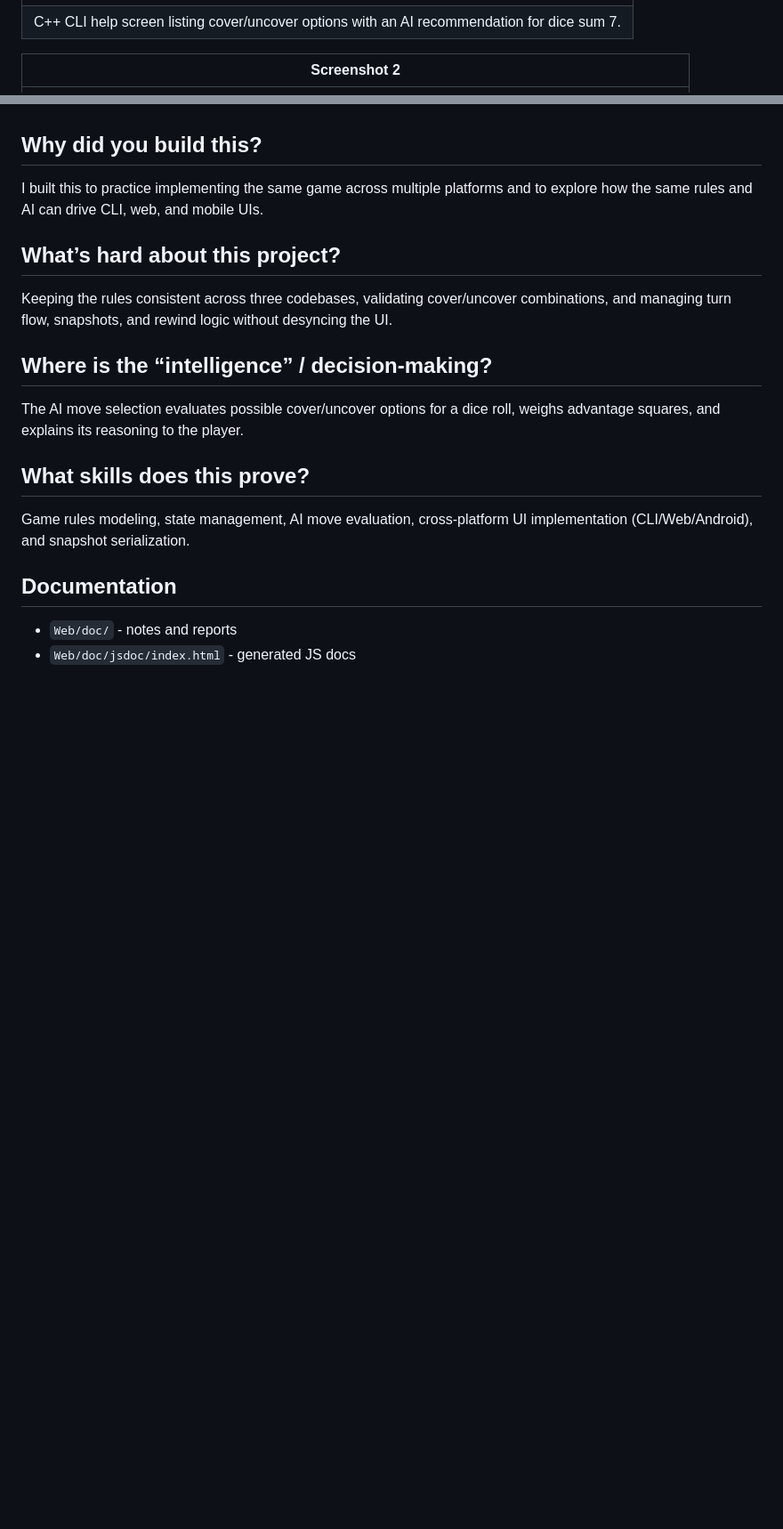
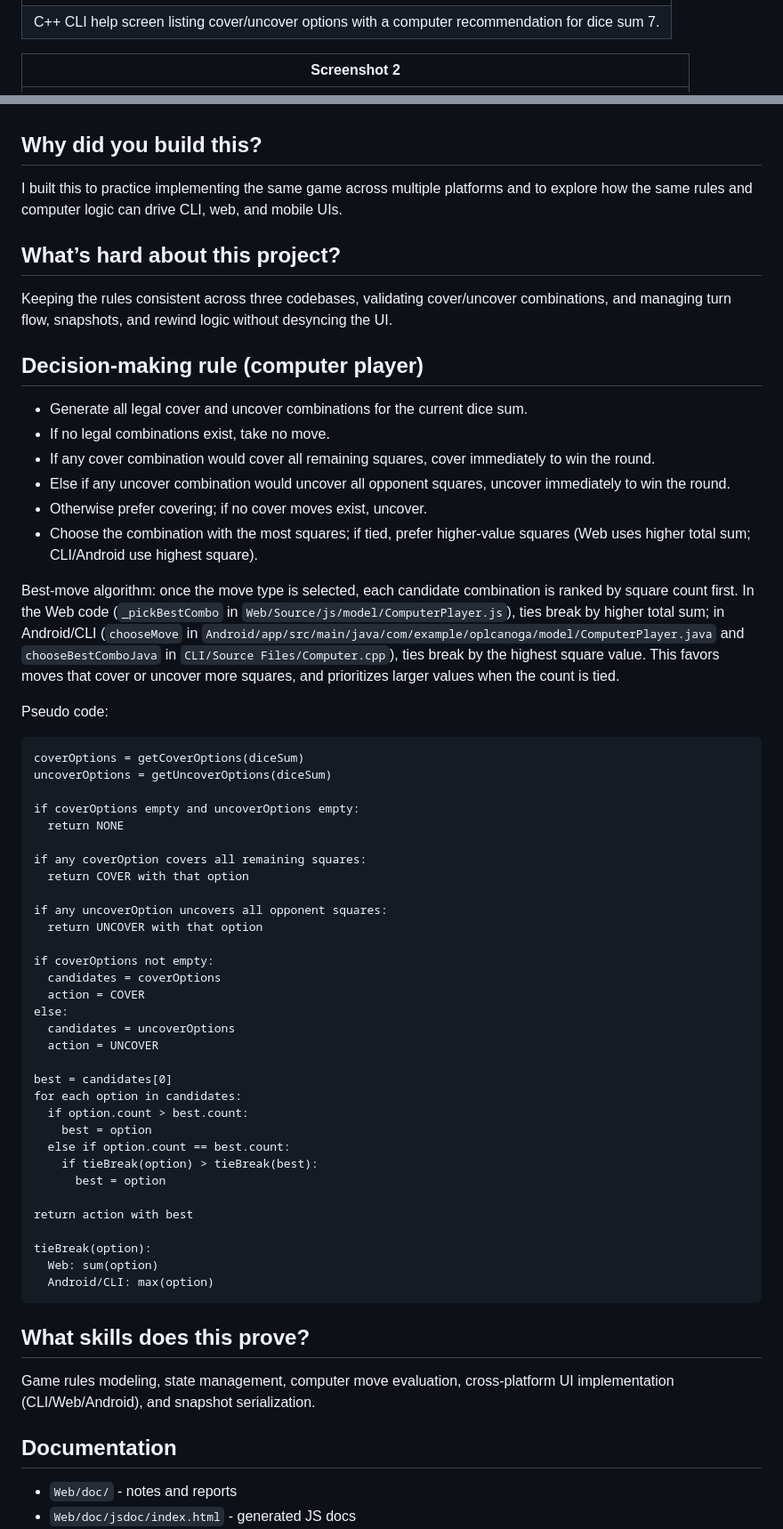
Before and after one commit to daniel-rajakumar/CanogaGame, a Markdown page: README.md, 2 parts joined by grey strips. Shown at 89% size. Drawn GitHub-style; blank space fills up the shorter version.

Commit message:
Update README.md to clarify project purpose, enhance decision-making rules for AI, and improve overall documentation

````diff
--- a/README.md
+++ b/README.md
@@ -15,7 +17,7 @@ This repo includes a web UI, a C++ CLI version, and an Android app.
 | Screenshot 1 |
 | --- |
 | ![Screenshot 1](screenshots/one.png) |
-| C++ CLI help screen listing cover/uncover options with an AI recommendation for dice sum 7. |
+| C++ CLI help screen listing cover/uncover options with a computer recommendation for dice sum 7. |
 
 | Screenshot 2 |
 | --- |
@@ -101,16 +103,59 @@ Open `Android/` in Android Studio and run the app.
 - Web UI uses ES modules, so it must be served over http.
 
 ## Why did you build this?
-I built this to practice implementing the same game across multiple platforms and to explore how the same rules and AI can drive CLI, web, and mobile UIs.
+I built this to practice implementing the same game across multiple platforms and to explore how the same rules and computer logic can drive CLI, web, and mobile UIs.
 
 ## What’s hard about this project?
 Keeping the rules consistent across three codebases, validating cover/uncover combinations, and managing turn flow, snapshots, and rewind logic without desyncing the UI.
 
-## Where is the “intelligence” / decision-making?
-The AI move selection evaluates possible cover/uncover options for a dice roll, weighs advantage squares, and explains its reasoning to the player.
+## Decision-making rule (computer player)
+- Generate all legal cover and uncover combinations for the current dice sum.
+- If no legal combinations exist, take no move.
+- If any cover combination would cover all remaining squares, cover immediately to win the round.
+- Else if any uncover combination would uncover all opponent squares, uncover immediately to win the round.
+- Otherwise prefer covering; if no cover moves exist, uncover.
+- Choose the combination with the most squares; if tied, prefer higher-value squares (Web uses higher total sum; CLI/Android use highest square).
+
+Best-move algorithm: once the move type is selected, each candidate combination is ranked by square count first. In the Web code (`_pickBestCombo` in `Web/Source/js/model/ComputerPlayer.js`), ties break by higher total sum; in Android/CLI (`chooseMove` in `Android/app/src/main/java/com/example/oplcanoga/model/ComputerPlayer.java` and `chooseBestComboJava` in `CLI/Source Files/Computer.cpp`), ties break by the highest square value. This favors moves that cover or uncover more squares, and prioritizes larger values when the count is tied.
+
+Pseudo code:
+```text
+coverOptions = getCoverOptions(diceSum)
+uncoverOptions = getUncoverOptions(diceSum)
+
+if coverOptions empty and uncoverOptions empty:
+  return NONE
+
+if any coverOption covers all remaining squares:
+  return COVER with that option
+
+if any uncoverOption uncovers all opponent squares:
+  return UNCOVER with that option
+
+if coverOptions not empty:
+  candidates = coverOptions
+  action = COVER
+else:
+  candidates = uncoverOptions
+  action = UNCOVER
+
+best = candidates[0]
+for each option in candidates:
+  if option.count > best.count:
+    best = option
+  else if option.count == best.count:
+    if tieBreak(option) > tieBreak(best):
+      best = option
+
+return action with best
+
+tieBreak(option):
+  Web: sum(option)
+  Android/CLI: max(option)
+```
 
 ## What skills does this prove?
-Game rules modeling, state management, AI move evaluation, cross-platform UI implementation (CLI/Web/Android), and snapshot serialization.
+Game rules modeling, state management, computer move evaluation, cross-platform UI implementation (CLI/Web/Android), and snapshot serialization.
 
 ## Documentation
 - `Web/doc/` - notes and reports
````
Also changed, not shown: other parts of README.md (+2 -0 lines).
